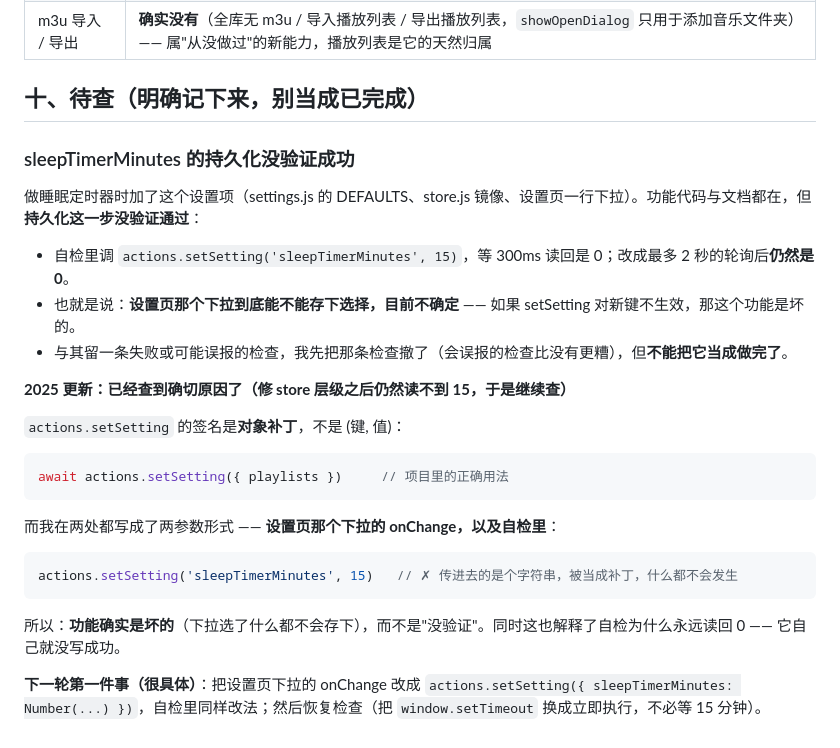
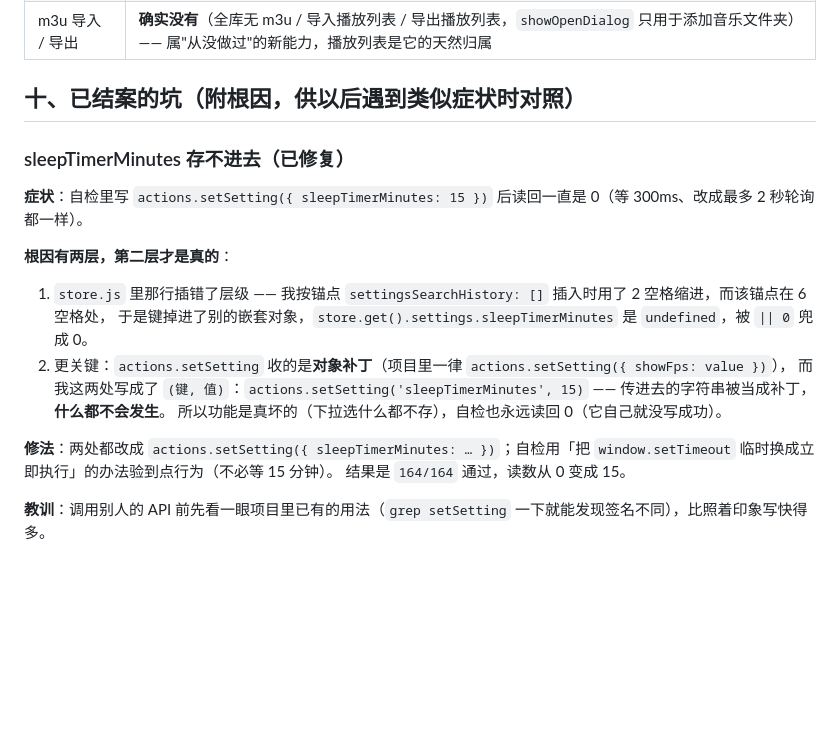
Before and after one commit to 8hourseontheleft6/aria-player, a Markdown page: docs/CONVENTIONS.md, the part around the change. Drawn GitHub-style; blank space fills up the shorter version.

Commit message:
﻿docs(CONVENTIONS): 第十节从「待查」结案为「已结案的坑」—— sleepTimerMinutes 修好了
自检已从 163 → 164 全过，读数从 0 变成 15，功能确实通了。把第十节改写成结案记录，保留两层根因（store.js 插错层级；以及更关键的 setSetting 对象补丁签名用错）与那句教训：调用别人的 API 前先 grep 一下项目里已有的用法，比照着印象写快得多。

验证：npm run check 全绿

````diff
--- a/docs/CONVENTIONS.md
+++ b/docs/CONVENTIONS.md
@@ -185,30 +185,21 @@ PNG 也会不一样。想证明"渲染没变"，得用 `npm run audit` 的计算
 | 媒体墙的拖拽与缩放 | 中键与 Alt+左键两条路径都已实现（media-wall.js:625/626 的判定），滚轮缩放也在；自检侧已有 10 条媒体墙检查（方块数/密度/聚焦块/打开专辑/正方形/行节奏/二维画布/建 DOM 耗时等） |
 | m3u 导入 / 导出 | **确实没有**（全库无 m3u / 导入播放列表 / 导出播放列表，`showOpenDialog` 只用于添加音乐文件夹）—— 属"从没做过"的新能力，播放列表是它的天然归属 |
 
-## 十、待查（明确记下来，别当成已完成）
+## 十、已结案的坑（附根因，供以后遇到类似症状时对照）
 
-### sleepTimerMinutes 的持久化没验证成功
+### sleepTimerMinutes 存不进去（已修复）
 
-做睡眠定时器时加了这个设置项（settings.js 的 DEFAULTS、store.js 镜像、设置页一行下拉）。功能代码与文档都在，但**持久化这一步没验证通过**：
+**症状**：自检里写 `actions.setSetting({ sleepTimerMinutes: 15 })` 后读回一直是 0（等 300ms、改成最多 2 秒轮询都一样）。
 
-- 自检里调 `actions.setSetting('sleepTimerMinutes', 15)`，等 300ms 读回是 0；改成最多 2 秒的轮询后**仍然是 0**。
-- 也就是说：**设置页那个下拉到底能不能存下选择，目前不确定** —— 如果 setSetting 对新键不生效，那这个功能是坏的。
-- 与其留一条失败或可能误报的检查，我先把那条检查撤了（会误报的检查比没有更糟），但**不能把它当成做完了**。
+**根因有两层，第二层才是真的**：
 
-**2025 更新：已经查到确切原因了（修 store 层级之后仍然读不到 15，于是继续查）**
+1. `store.js` 里那行插错了层级 —— 我按锚点 `settingsSearchHistory: []` 插入时用了 2 空格缩进，而该锚点在 6 空格处，
+   于是键掉进了别的嵌套对象，`store.get().settings.sleepTimerMinutes` 是 `undefined`，被 `|| 0` 兜成 0。
+2. 更关键：`actions.setSetting` 收的是**对象补丁**（项目里一律 `actions.setSetting({ showFps: value })`），
+   而我这两处写成了 `(键, 值)`：`actions.setSetting('sleepTimerMinutes', 15)` —— 传进去的字符串被当成补丁，**什么都不会发生**。
+   所以功能是真坏的（下拉选什么都不存），自检也永远读回 0（它自己就没写成功）。
 
-`actions.setSetting` 的签名是**对象补丁**，不是 (键, 值)：
+**修法**：两处都改成 `actions.setSetting({ sleepTimerMinutes: … })`；自检用「把 `window.setTimeout` 临时换成立即执行」的办法验到点行为（不必等 15 分钟）。
+结果是 `164/164` 通过，读数从 0 变成 15。
 
-```js
-await actions.setSetting({ playlists })     // 项目里的正确用法
-```
-
-而我在两处都写成了两参数形式 —— **设置页那个下拉的 onChange，以及自检里**：
-
-```js
-actions.setSetting('sleepTimerMinutes', 15)   // ✗ 传进去的是个字符串，被当成补丁，什么都不会发生
-```
-
-所以：**功能确实是坏的**（下拉选了什么都不会存下），而不是"没验证"。同时这也解释了自检为什么永远读回 0 —— 它自己就没写成功。
-
-**下一轮第一件事（很具体）**：把设置页下拉的 onChange 改成 `actions.setSetting({ sleepTimerMinutes: Number(...) })`，自检里同样改法；然后恢复检查（把 `window.setTimeout` 换成立即执行，不必等 15 分钟）。
+**教训**：调用别人的 API 前先看一眼项目里已有的用法（`grep setSetting` 一下就能发现签名不同），比照着印象写快得多。
````
